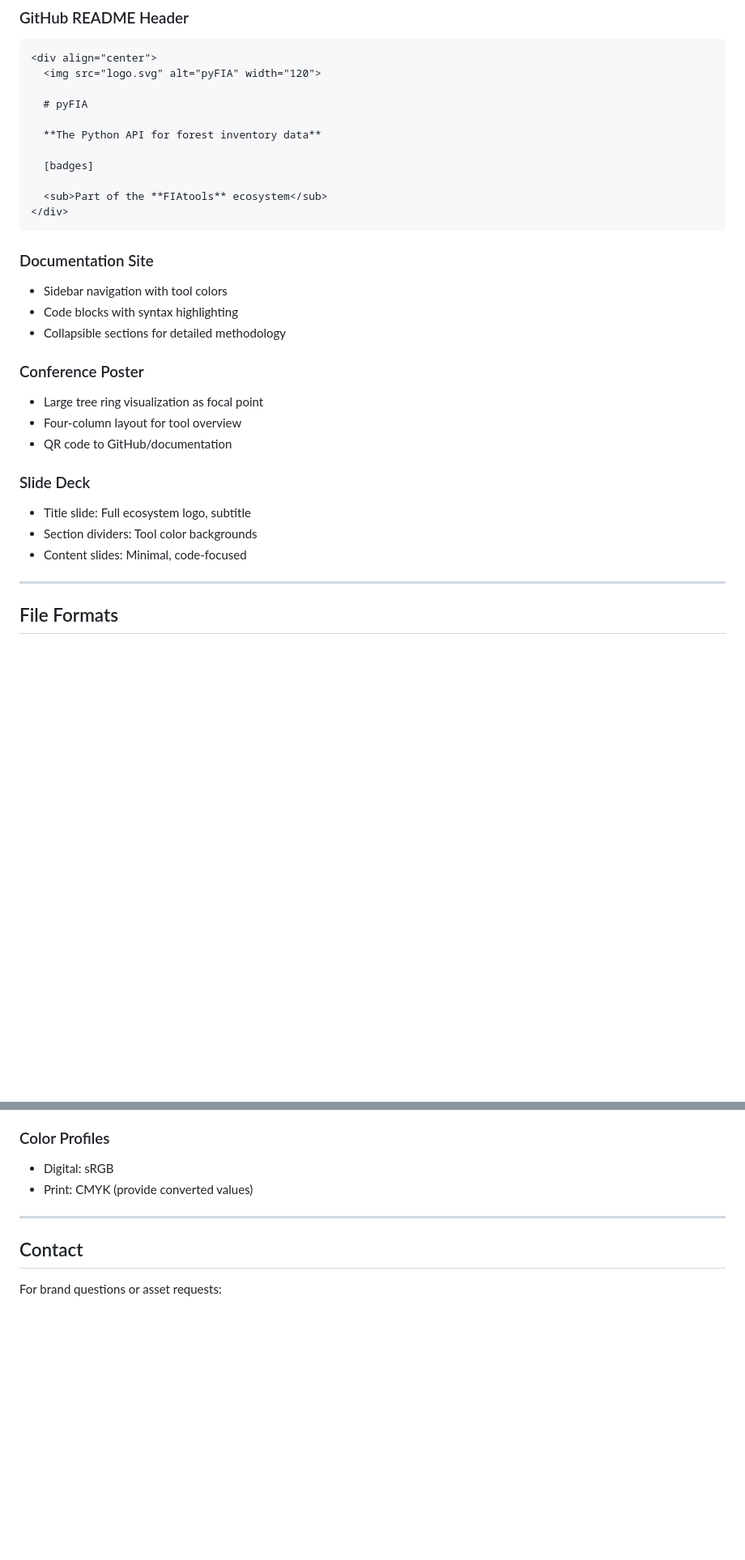
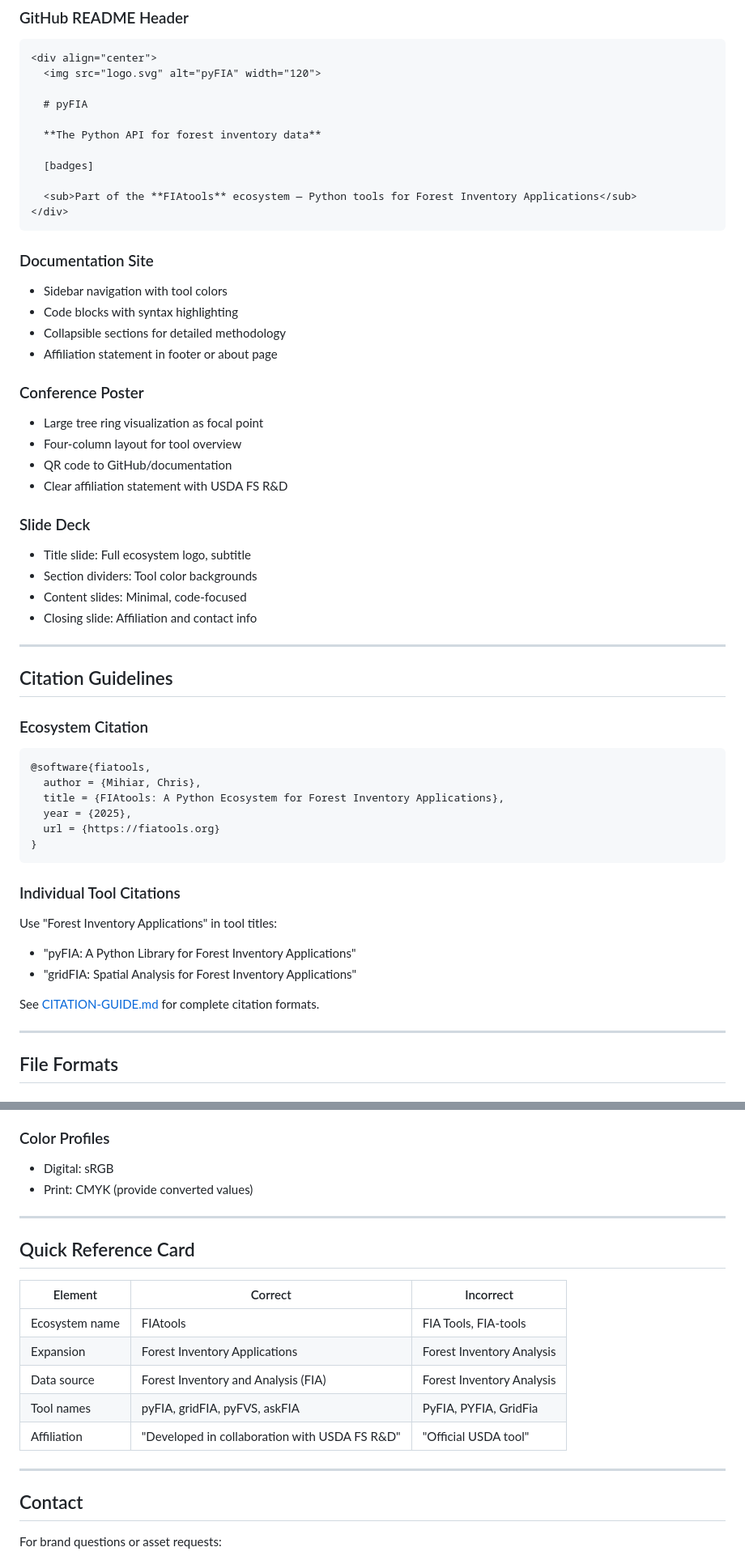
Before and after one commit to mihiarc/fiatools, a Markdown page: docs-templates/BRAND-GUIDELINES.md, 2 parts joined by grey strips. Shown at 81% size. Rendered like a GitHub page; blank space fills up the shorter version.

````diff
--- a/docs-templates/BRAND-GUIDELINES.md
+++ b/docs-templates/BRAND-GUIDELINES.md
@@ -198,7 +302,7 @@ Maintain minimum clear space equal to the height of the "F" in FIAtools around a
 
   [badges]
 
-  <sub>Part of the **FIAtools** ecosystem</sub>
+  <sub>Part of the **FIAtools** ecosystem — Python tools for Forest Inventory Applications</sub>
 </div>
 ```
 
@@ -207,18 +311,44 @@ Maintain minimum clear space equal to the height of the "F" in FIAtools around a
 - Sidebar navigation with tool colors
 - Code blocks with syntax highlighting
 - Collapsible sections for detailed methodology
+- Affiliation statement in footer or about page
 
 ### Conference Poster
 
 - Large tree ring visualization as focal point
 - Four-column layout for tool overview
 - QR code to GitHub/documentation
+- Clear affiliation statement with USDA FS R&D
 
 ### Slide Deck
 
 - Title slide: Full ecosystem logo, subtitle
 - Section dividers: Tool color backgrounds
 - Content slides: Minimal, code-focused
+- Closing slide: Affiliation and contact info
+
+---
+
+## Citation Guidelines
+
+### Ecosystem Citation
+
+```bibtex
+@software{fiatools,
+  author = {Mihiar, Chris},
+  title = {FIAtools: A Python Ecosystem for Forest Inventory Applications},
+  year = {2025},
+  url = {https://fiatools.org}
+}
+```
+
+### Individual Tool Citations
+
+Use "Forest Inventory Applications" in tool titles:
+- "pyFIA: A Python Library for Forest Inventory Applications"
+- "gridFIA: Spatial Analysis for Forest Inventory Applications"
+
+See [CITATION-GUIDE.md](./CITATION-GUIDE.md) for complete citation formats.
 
 ---
 
@@ -238,6 +368,18 @@ Provide in:
 
 ---
 
+## Quick Reference Card
+
+| Element | Correct | Incorrect |
+|---------|---------|-----------|
+| Ecosystem name | FIAtools | FIA Tools, FIA-tools |
+| Expansion | Forest Inventory Applications | Forest Inventory Analysis |
+| Data source | Forest Inventory and Analysis (FIA) | Forest Inventory Analysis |
+| Tool names | pyFIA, gridFIA, pyFVS, askFIA | PyFIA, PYFIA, GridFia |
+| Affiliation | "Developed in collaboration with USDA FS R&D" | "Official USDA tool" |
+
+---
+
 ## Contact
 
 For brand questions or asset requests:
````
Also changed, not shown: other parts of docs-templates/BRAND-GUIDELINES.md (+104 -0 lines).
